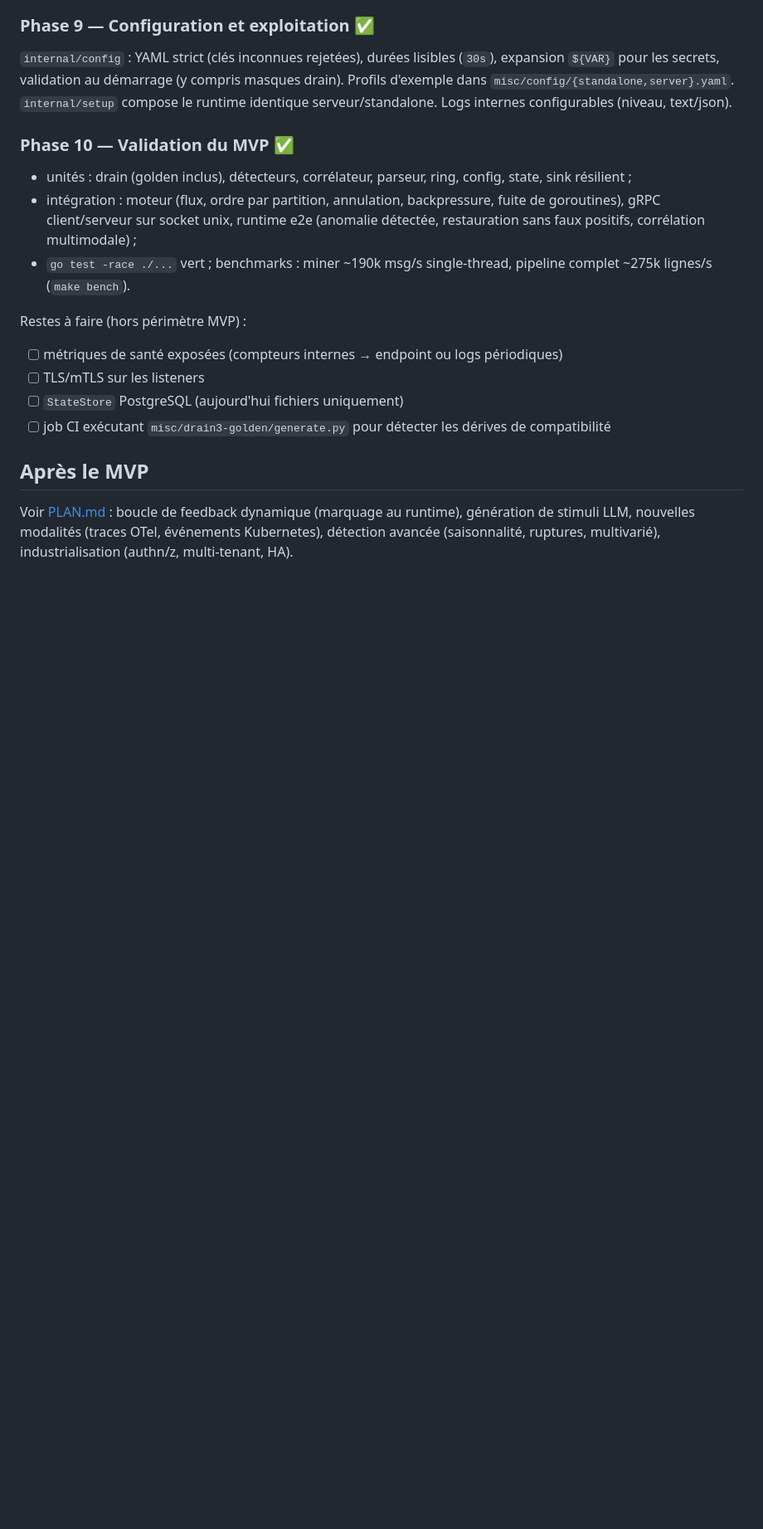
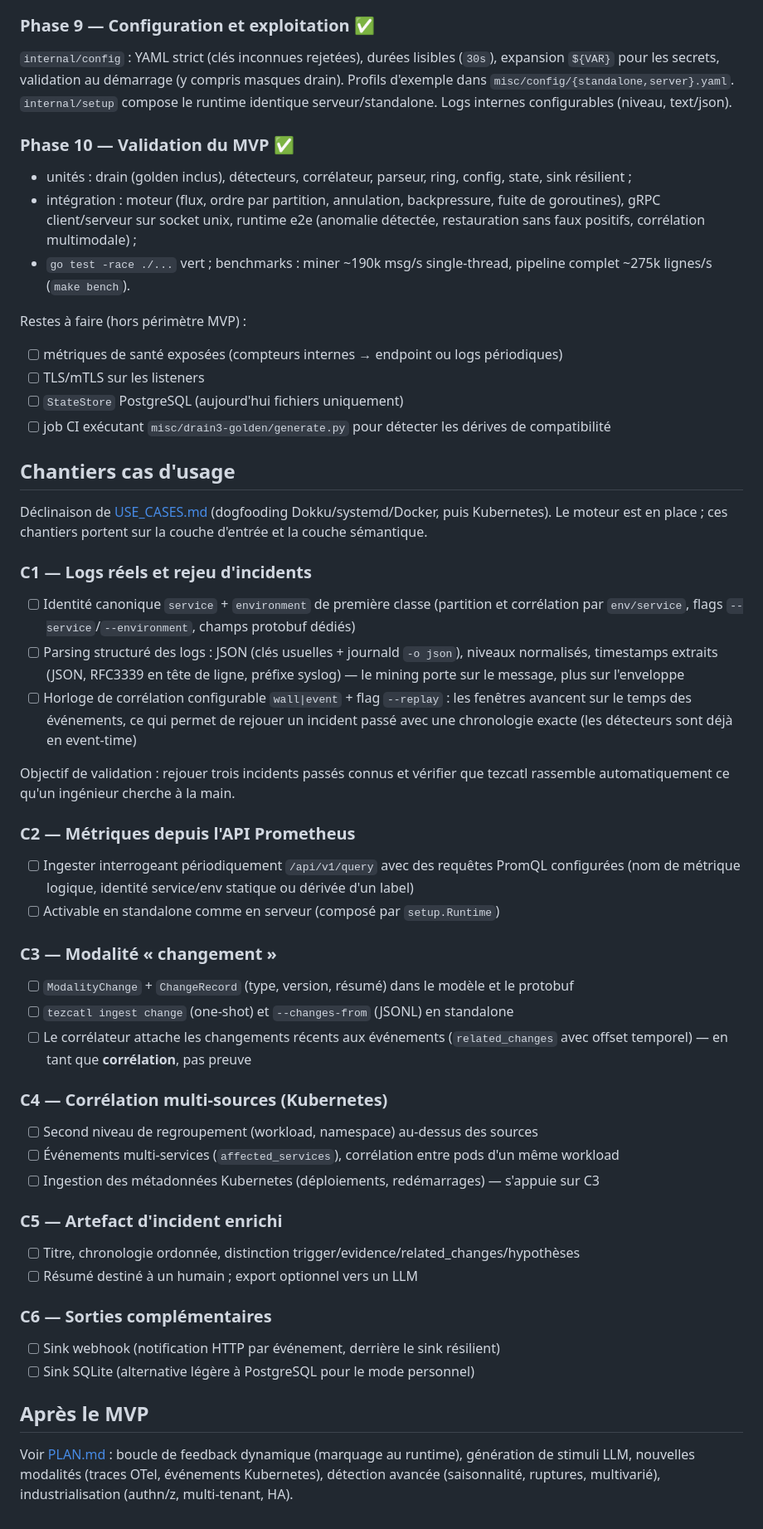
Before and after one commit to Bornholm/tezcatl, a Markdown page: docs/ROADMAP.md, the part around the change. Shown at 83% size. GitHub-like rendering; blank space fills up the shorter version.

Commit message:
docs: plan use-case driven workstreams in roadmap

```diff
--- a/docs/ROADMAP.md
+++ b/docs/ROADMAP.md
@@ -75,6 +75,45 @@ Restes à faire (hors périmètre MVP) :
 - [ ] `StateStore` PostgreSQL (aujourd'hui fichiers uniquement)
 - [ ] job CI exécutant `misc/drain3-golden/generate.py` pour détecter les dérives de compatibilité
 
+## Chantiers cas d'usage
+
+Déclinaison de [USE_CASES.md](../USE_CASES.md) (dogfooding Dokku/systemd/Docker, puis Kubernetes). Le moteur est en place ; ces chantiers portent sur la couche d'entrée et la couche sémantique.
+
+### C1 — Logs réels et rejeu d'incidents
+
+- [ ] Identité canonique `service` + `environment` de première classe (partition et corrélation par `env/service`, flags `--service`/`--environment`, champs protobuf dédiés)
+- [ ] Parsing structuré des logs : JSON (clés usuelles + journald `-o json`), niveaux normalisés, timestamps extraits (JSON, RFC3339 en tête de ligne, préfixe syslog) — le mining porte sur le message, plus sur l'enveloppe
+- [ ] Horloge de corrélation configurable `wall|event` + flag `--replay` : les fenêtres avancent sur le temps des événements, ce qui permet de rejouer un incident passé avec une chronologie exacte (les détecteurs sont déjà en event-time)
+
+Objectif de validation : rejouer trois incidents passés connus et vérifier que tezcatl rassemble automatiquement ce qu'un ingénieur cherche à la main.
+
+### C2 — Métriques depuis l'API Prometheus
+
+- [ ] Ingester interrogeant périodiquement `/api/v1/query` avec des requêtes PromQL configurées (nom de métrique logique, identité service/env statique ou dérivée d'un label)
+- [ ] Activable en standalone comme en serveur (composé par `setup.Runtime`)
+
+### C3 — Modalité « changement »
+
+- [ ] `ModalityChange` + `ChangeRecord` (type, version, résumé) dans le modèle et le protobuf
+- [ ] `tezcatl ingest change` (one-shot) et `--changes-from` (JSONL) en standalone
+- [ ] Le corrélateur attache les changements récents aux événements (`related_changes` avec offset temporel) — en tant que **corrélation**, pas preuve
+
+### C4 — Corrélation multi-sources (Kubernetes)
+
+- [ ] Second niveau de regroupement (workload, namespace) au-dessus des sources
+- [ ] Événements multi-services (`affected_services`), corrélation entre pods d'un même workload
+- [ ] Ingestion des métadonnées Kubernetes (déploiements, redémarrages) — s'appuie sur C3
+
+### C5 — Artefact d'incident enrichi
+
+- [ ] Titre, chronologie ordonnée, distinction trigger/evidence/related_changes/hypothèses
+- [ ] Résumé destiné à un humain ; export optionnel vers un LLM
+
+### C6 — Sorties complémentaires
+
+- [ ] Sink webhook (notification HTTP par événement, derrière le sink résilient)
+- [ ] Sink SQLite (alternative légère à PostgreSQL pour le mode personnel)
+
 ## Après le MVP
 
 Voir [PLAN.md](../PLAN.md) : boucle de feedback dynamique (marquage au runtime), génération de stimuli LLM, nouvelles modalités (traces OTel, événements Kubernetes), détection avancée (saisonnalité, ruptures, multivarié), industrialisation (authn/z, multi-tenant, HA).
```
Also changed, not shown: USE_CASES.md (added, +204 -0 lines).
